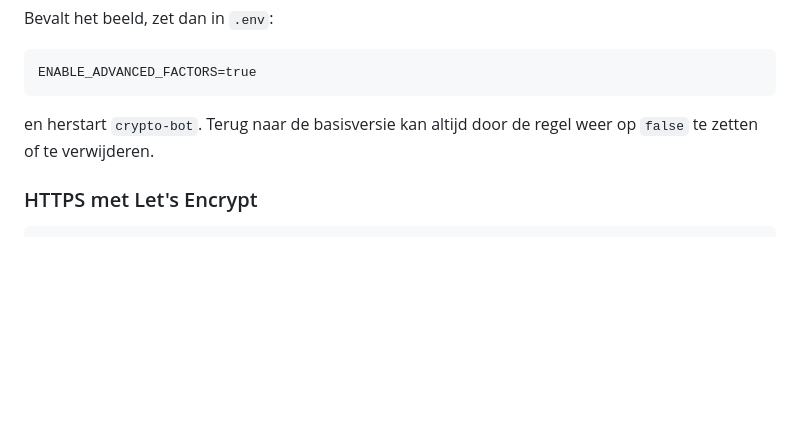
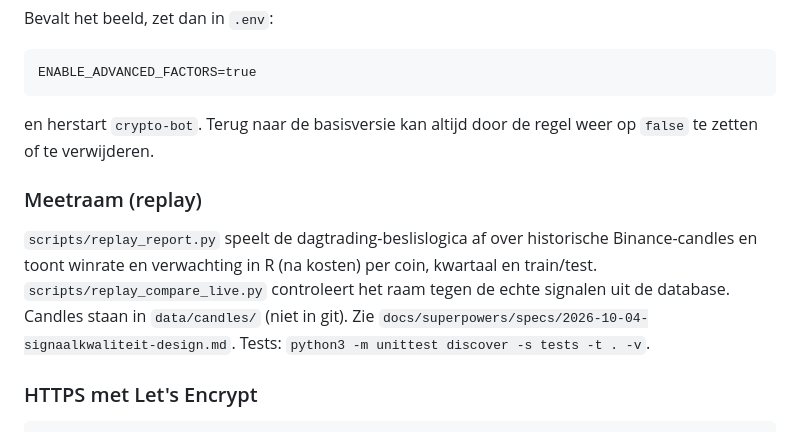
Before and after one commit to ramonhesrh-spec/Trade, a Markdown page: README.md, the part around the change. Drawn GitHub-style; blank space fills up the shorter version.

Commit message:
Docs: meetraam en tests
Co-Authored-By: Claude Sonnet 5.5 <noreply@anthropic.com>
Claude-Session: https://claude.ai/code/session_0158UJv9DEL4vgwAx7p4HgZG

````diff
--- a/README.md
+++ b/README.md
@@ -387,6 +387,15 @@ ENABLE_ADVANCED_FACTORS=true
 en herstart `crypto-bot`. Terug naar de basisversie kan altijd door de
 regel weer op `false` te zetten of te verwijderen.
 
+### Meetraam (replay)
+
+`scripts/replay_report.py` speelt de dagtrading-beslislogica af over historische
+Binance-candles en toont winrate en verwachting in R (na kosten) per coin,
+kwartaal en train/test. `scripts/replay_compare_live.py` controleert het raam
+tegen de echte signalen uit de database. Candles staan in `data/candles/`
+(niet in git). Zie `docs/superpowers/specs/2026-10-04-signaalkwaliteit-design.md`.
+Tests: `python3 -m unittest discover -s tests -t . -v`.
+
 ### HTTPS met Let's Encrypt
 
 ```bash
````
Also changed, not shown: CLAUDE.md (+5 -0 lines).
